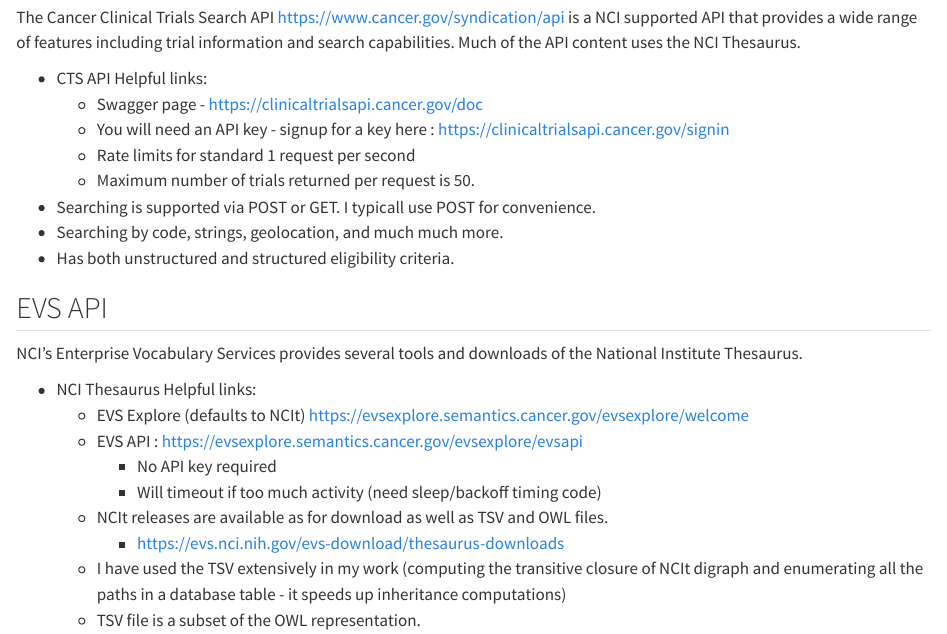
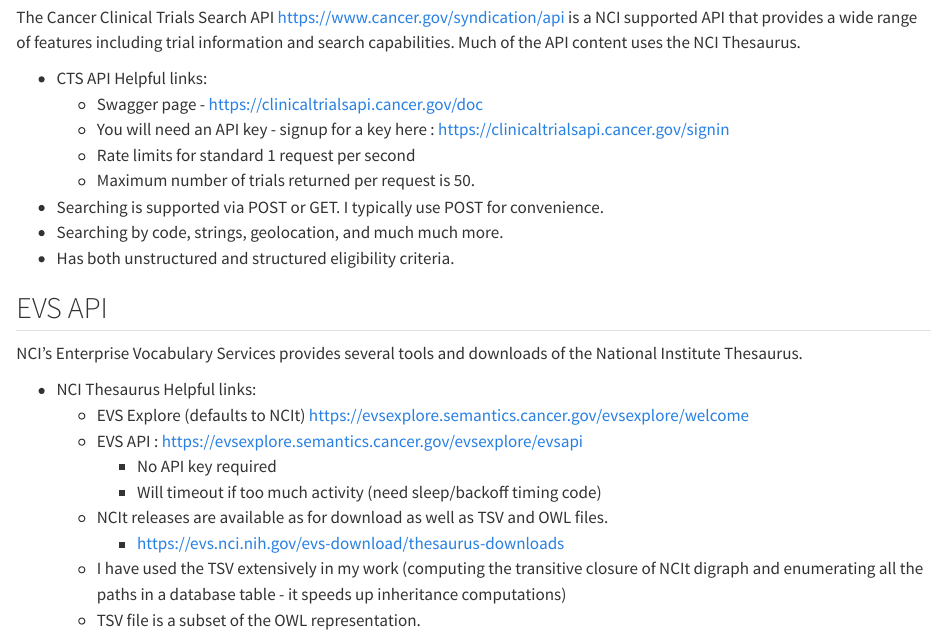
Before and after one commit to chicagopcdc/cts_api_examples, a Quarto document (demo.qmd): the page in a window 1100 px wide, from 200 px down. Rendered offline with R 4.5, knitr and Pandoc in place of Quarto, with nearby package versions; some code elsewhere in the file could not run offline.

Commit message:
spelling

```diff
--- a/demo.qmd
+++ b/demo.qmd
@@ -22,7 +22,7 @@
     + You will need an API key - signup for a key here : <https://clinicaltrialsapi.cancer.gov/signin>
     + Rate limits for standard 1 request per second
     + Maximum number of trials returned per request is 50.
-* Searching is supported via POST or GET.  I typicall use POST for convenience.
+* Searching is supported via POST or GET.  I typically use POST for convenience.
 * Searching by code, strings, geolocation, and much much more.
 * Has both unstructured and structured eligibility criteria.
 
```
